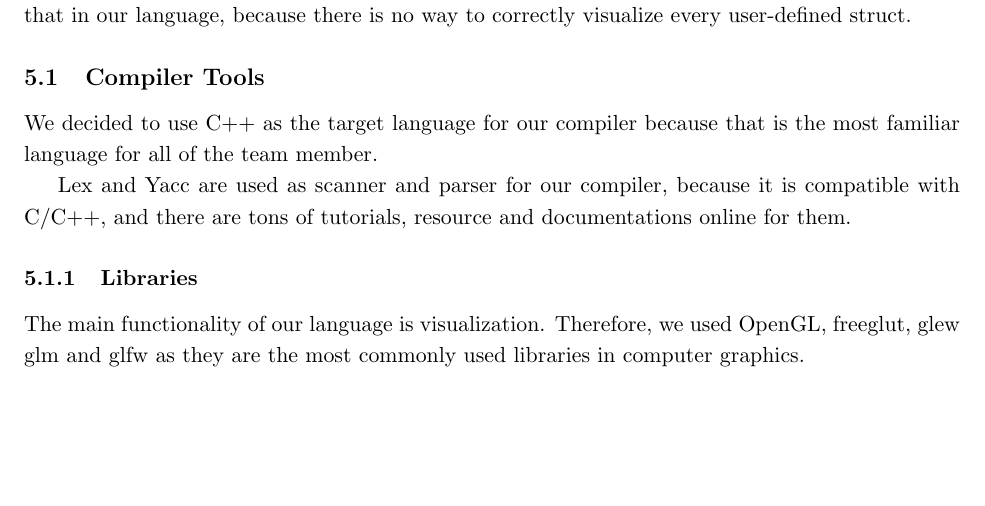
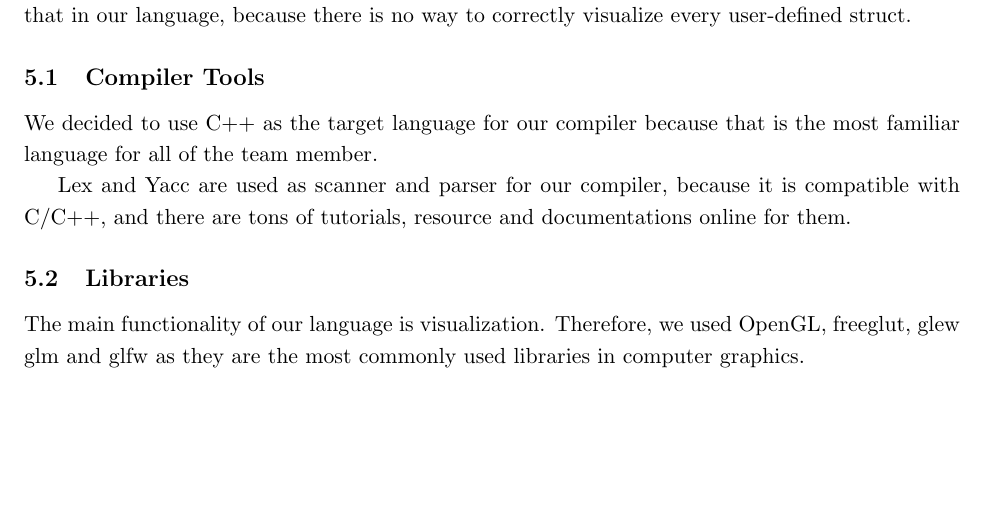
Before and after one commit to seemuch/avl, a LaTeX document (report/report.tex, which reads report/evolution.tex): part of page 27 of 44, cut so that both start at the same text. Compiled offline with pdfLaTeX.

Commit message:
Part 5 modification

```diff
--- a/report/evolution.tex
+++ b/report/evolution.tex
@@ -38,7 +38,7 @@ language for all of the team member.
 Lex and Yacc are used as scanner and parser for our compiler, because it is compatible with C/C++,
 and there are tons of tutorials, resource and documentations online for them.
 
-\subsubsection{Libraries}
+\subsection{Libraries}
 
 The main functionality of our language is visualization. Therefore, we used OpenGL, freeglut, glew
 glm and glfw as they are the most commonly used libraries in computer graphics.
```
